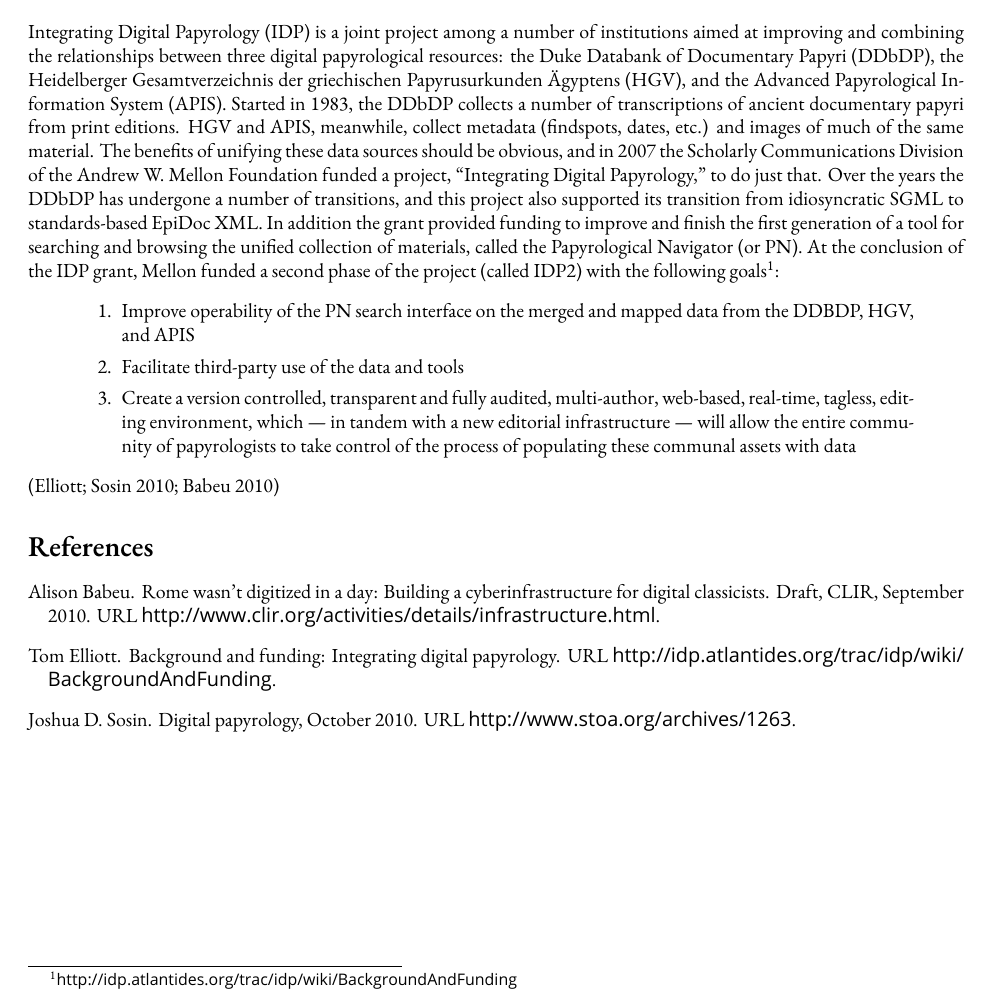
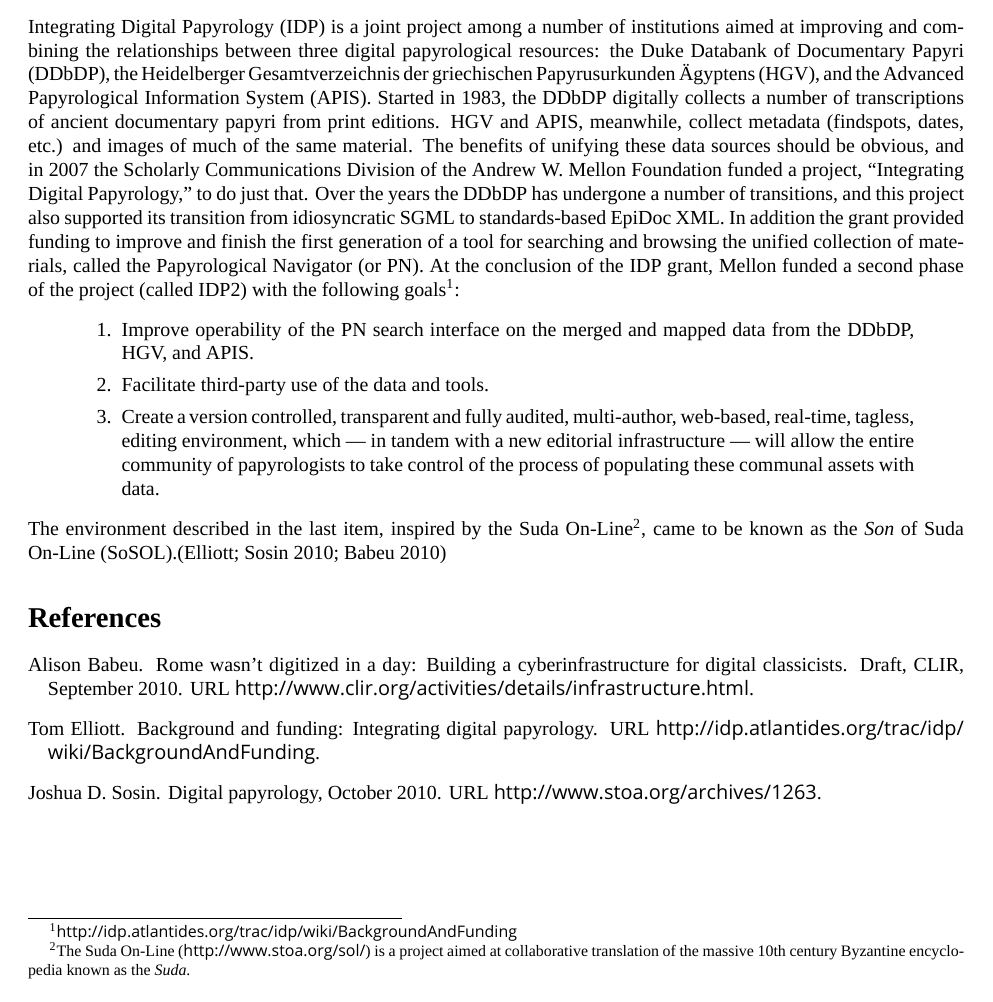
Before and after one commit to ryanfb/papers-BICS, a LaTeX document (bics-sosol.tex): part of the page, cut so that both start at the same text. Compiled offline with XeLaTeX; a missing font is replaced by an installed copy or a similar font.

Commit message:
Link grant to SoSOL, SoSOL to SOL

```diff
--- a/bics-sosol.tex
+++ b/bics-sosol.tex
@@ -64,7 +64,7 @@
 \fi
 
 \usepackage{fontspec,xunicode}
-\setmainfont{Adobe Garamond Pro}
+\setmainfont{Cardo}
 \setmonofont{Gill Sans}
 
 \title{The Son of Suda On-Line}
@@ -84,14 +84,14 @@
 
 \section*{Introduction}
 
-Integrating Digital Papyrology (IDP) is a joint project among a number of institutions aimed at improving and combining the relationships between three digital papyrological resources: the Duke Databank of Documentary Papyri (DDbDP), the Heidelberger Gesamtverzeichnis der griechischen Papyrusurkunden \"{A}gyptens (HGV), and the Advanced Papyrological Information System (APIS). Started in 1983, the DDbDP collects a number of transcriptions of ancient documentary papyri from print editions. HGV and APIS, meanwhile, collect metadata (findspots, dates, etc.) and images of much of the same material. The benefits of unifying these data sources should be obvious, and in 2007 the Scholarly Communications Division of the Andrew W. Mellon Foundation funded a project, “Integrating Digital Papyrology,” to do just that. Over the years the DDbDP has undergone a number of transitions, and this project also supported its transition from idiosyncratic SGML to standards-based EpiDoc XML. In addition the grant provided funding to improve and finish the first generation of a tool for searching and browsing the unified collection of materials, called the Papyrological Navigator (or PN). At the conclusion of the IDP grant, Mellon funded a second phase of the project (called IDP2) with the following goals\footnote{\url{http://idp.atlantides.org/trac/idp/wiki/BackgroundAndFunding}}:
+Integrating Digital Papyrology (IDP) is a joint project among a number of institutions aimed at improving and combining the relationships between three digital papyrological resources: the Duke Databank of Documentary Papyri (DDbDP), the Heidelberger Gesamtverzeichnis der griechischen Papyrusurkunden \"{A}gyptens (HGV), and the Advanced Papyrological Information System (APIS). Started in 1983, the DDbDP digitally collects a number of transcriptions of ancient documentary papyri from print editions. HGV and APIS, meanwhile, collect metadata (findspots, dates, etc.) and images of much of the same material. The benefits of unifying these data sources should be obvious, and in 2007 the Scholarly Communications Division of the Andrew W. Mellon Foundation funded a project, “Integrating Digital Papyrology,” to do just that. Over the years the DDbDP has undergone a number of transitions, and this project also supported its transition from idiosyncratic SGML to standards-based EpiDoc XML. In addition the grant provided funding to improve and finish the first generation of a tool for searching and browsing the unified collection of materials, called the Papyrological Navigator (or PN). At the conclusion of the IDP grant, Mellon funded a second phase of the project (called IDP2) with the following goals\footnote{\url{http://idp.atlantides.org/trac/idp/wiki/BackgroundAndFunding}}:
 \begin{quote}
   \begin{enumerate}
-    \item Improve operability of the PN search interface on the merged and mapped data from the DDBDP, HGV, and APIS
-    \item Facilitate third-party use of the data and tools
-    \item Create a version controlled, transparent and fully audited, multi-author, web-based, real-time, tagless, editing environment, which — in tandem with a new editorial infrastructure — will allow the entire community of papyrologists to take control of the process of populating these communal assets with data
+    \item Improve operability of the PN search interface on the merged and mapped data from the DDbDP, HGV, and APIS.
+    \item Facilitate third-party use of the data and tools.
+    \item Create a version controlled, transparent and fully audited, multi-author, web-based, real-time, tagless, editing environment, which — in tandem with a new editorial infrastructure — will allow the entire community of papyrologists to take control of the process of populating these communal assets with data.
   \end{enumerate}
-\end{quote}\citep{background, sosin, babeu}
+\end{quote}The environment described in the last item, inspired by the Suda On-Line\footnote{The Suda On-Line (\url{http://www.stoa.org/sol/}) is a project aimed at collaborative translation of the massive 10th century Byzantine encyclopedia known as the \emph{Suda}.}, came to be known as the \emph{Son} of Suda On-Line (SoSOL).\citep{background, sosin, babeu}
 
 \bibliographystyle{plainnat}
 \bibliography{bics-sosol}
```
